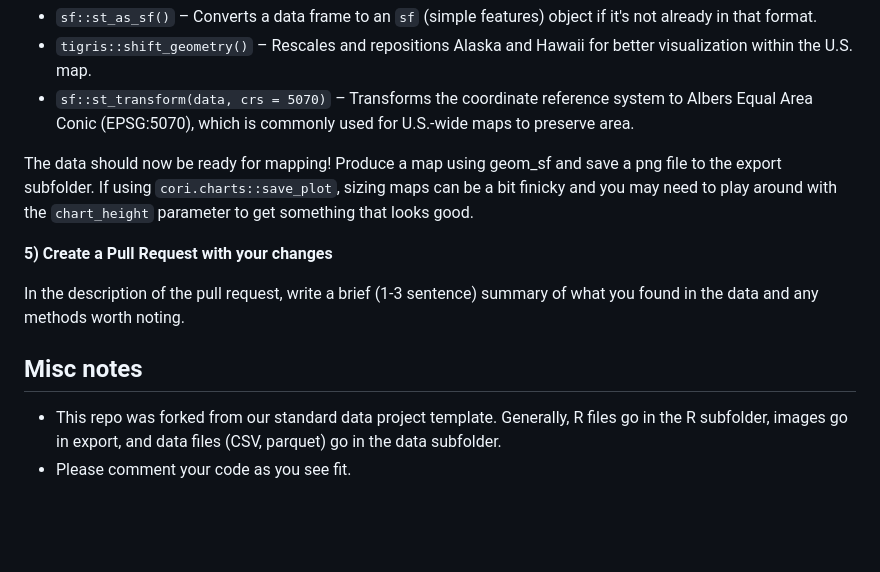
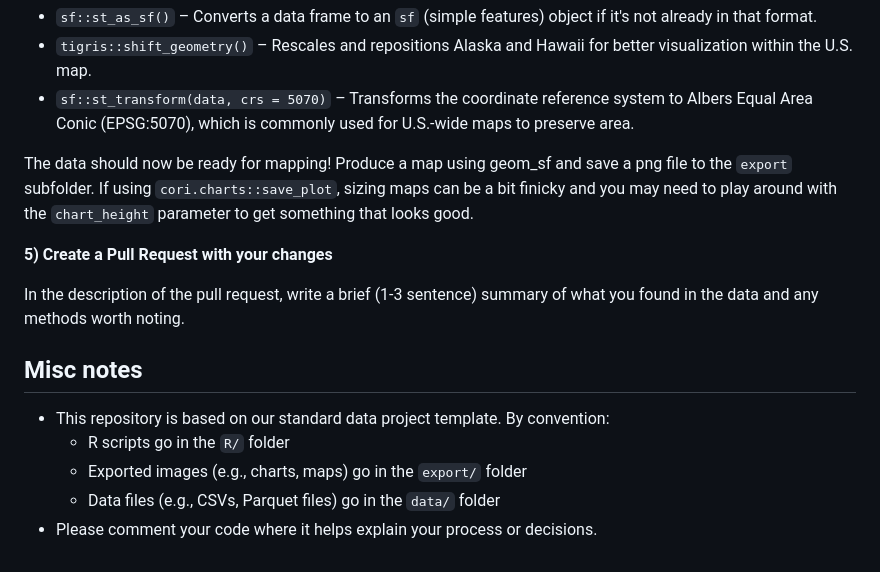
Before and after one commit to ruralinnovation/data-viz-assessment, a Markdown page: README.md, the part around the change. Drawn GitHub-style; blank space fills up the shorter version.

```diff
--- a/README.md
+++ b/README.md
@@ -52,7 +52,7 @@ When preparing spatial data for mapping in R, the following functions are often
 - `sf::st_transform(data, crs = 5070)` – Transforms the coordinate reference system to Albers Equal Area Conic (EPSG:5070), which is commonly used for U.S.-wide maps to preserve area.
 
 
-The data should now be ready for mapping! Produce a map using geom_sf and save a png file to the export subfolder. If using `cori.charts::save_plot`, sizing maps can be a bit finicky and you may need to play around with the `chart_height` parameter to get something that looks good.
+The data should now be ready for mapping! Produce a map using geom_sf and save a png file to the `export` subfolder. If using `cori.charts::save_plot`, sizing maps can be a bit finicky and you may need to play around with the `chart_height` parameter to get something that looks good.
 
 
 **5) Create a Pull Request with your changes**
@@ -62,5 +62,8 @@ In the description of the pull request, write a brief (1-3 sentence) summary of
 
 ## Misc notes
 
-- This repo was forked from our standard data project template. Generally, R files go in the R subfolder, images go in export, and data files (CSV, parquet) go in the data subfolder.
-- Please comment your code as you see fit.
+- This repository is based on our standard data project template. By convention:
+  - R scripts go in the `R/` folder
+  - Exported images (e.g., charts, maps) go in the `export/` folder
+  - Data files (e.g., CSVs, Parquet files) go in the `data/` folder
+- Please comment your code where it helps explain your process or decisions.
```
